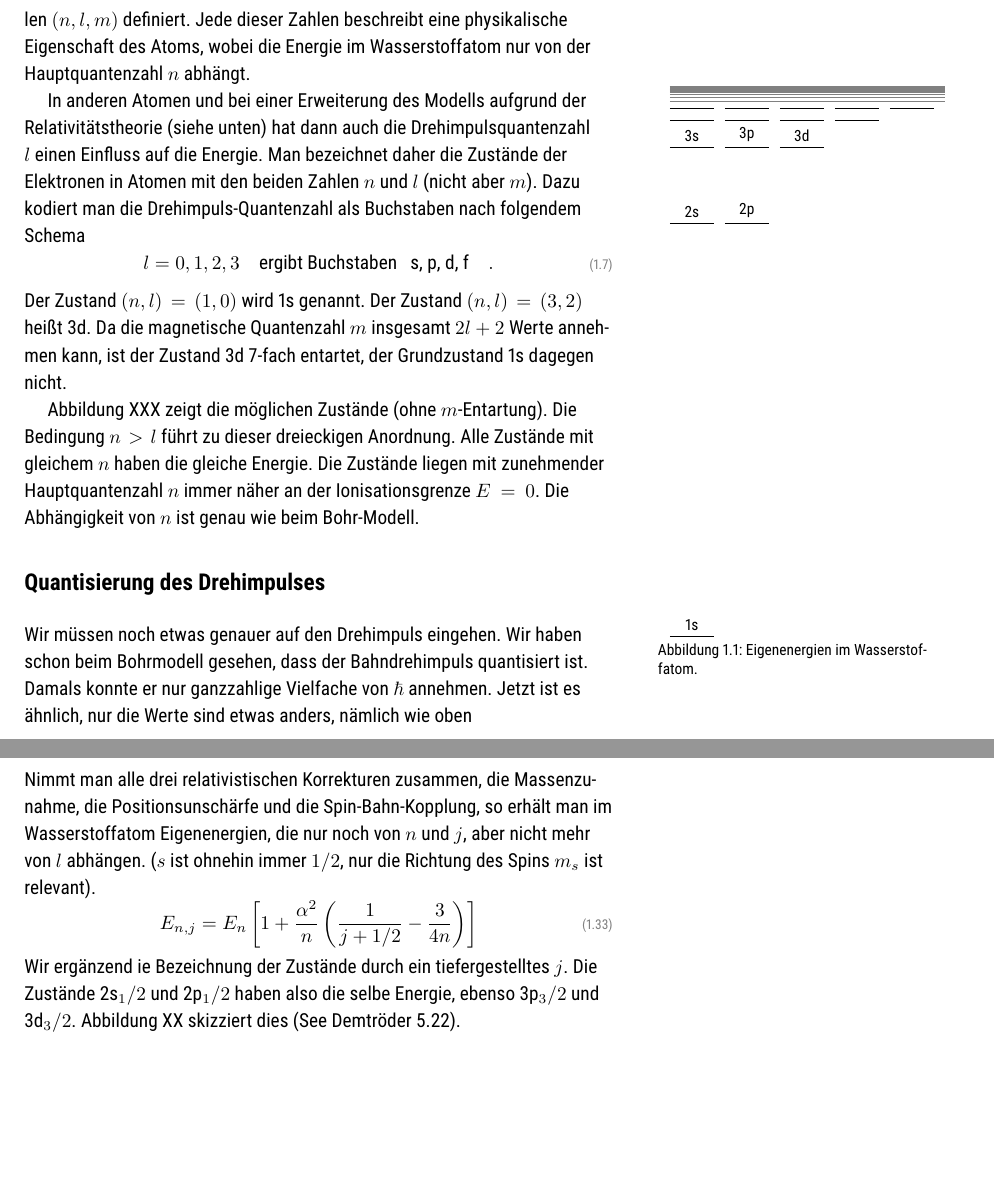
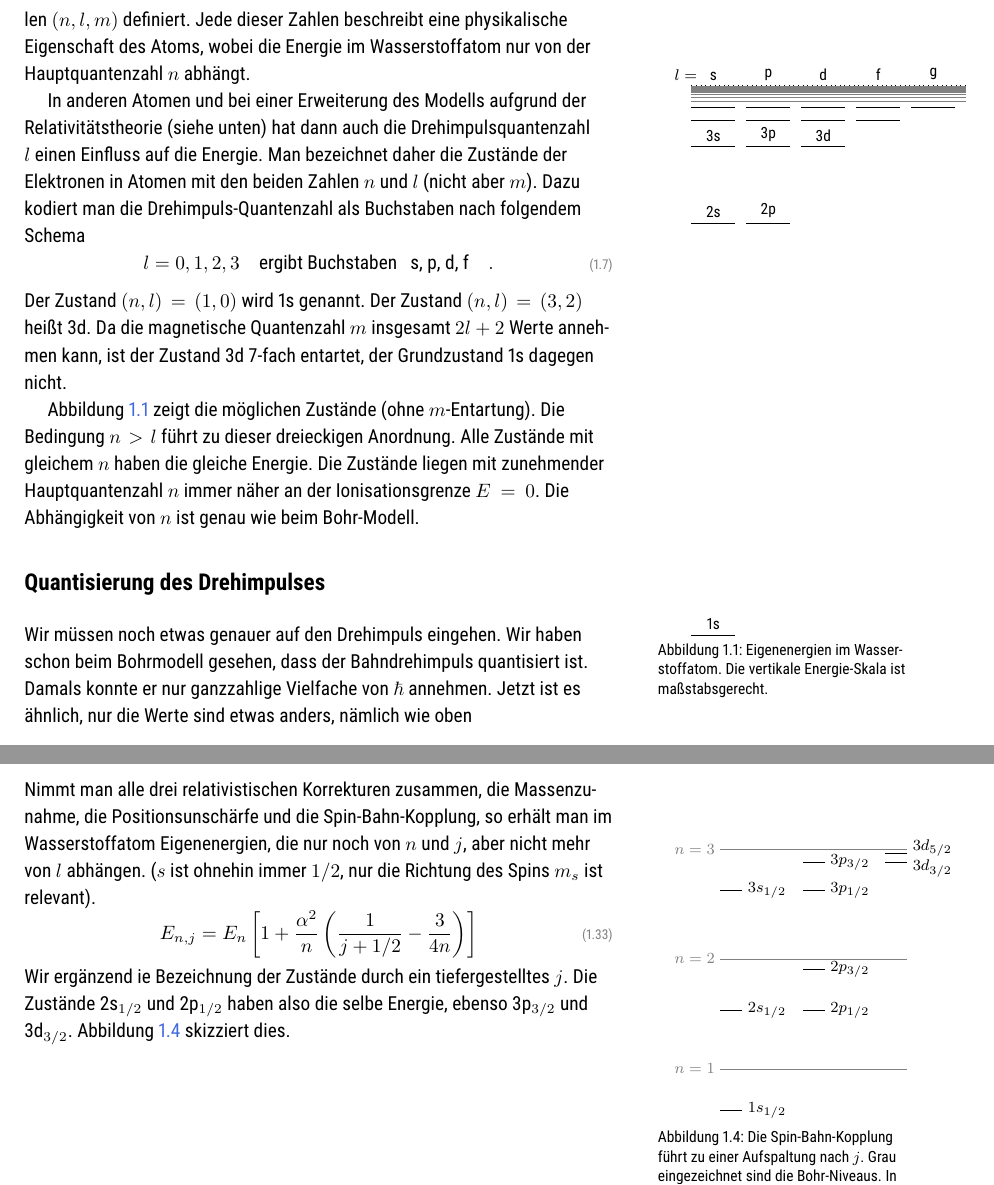
Before and after one commit to Lippitz-Lab/EPM1, a LaTeX thesis (aufbau_der_materie_1.tex, which reads 5_H_atom/5_H_atom.tex, 5_H_atom/H_SG_energien.tikz.tex, 5_H_atom/H_sl_energien.tikz.tex): two parts of pages 7 and 13 of 21, joined at a grey line, cut so that both start at the same text, the shorter picture padded with empty space. Compiled offline with pdfLaTeX; TikZ figures are drawn from their code, not taken from saved files.

Commit message:
Kap.5 ohne WF und Sg, aber fertig

```diff
--- a/5_H_atom/5_H_atom.tex
+++ b/5_H_atom/5_H_atom.tex
@@ -87,10 +87,11 @@ Der Zustand $(n,l) = (1,0)$ wird 1s genannt. Der Zustand $(n,l) = (3,2)$ heißt
 
 \begin{marginfigure}
     \inputtikz{\currfiledir H_SG_energien}
-    \caption{Eigenenergien im Wasserstoffatom.}
+    \caption{Eigenenergien im Wasserstoffatom. Die vertikale Energie-Skala ist maßstabsgerecht.}
+    \label{fig:5_H_SG_energien}
 \end{marginfigure}
 
-Abbildung XXX zeigt die möglichen Zustände (ohne $m$-Entartung). Die Bedingung $n > l$ führt zu dieser dreieckigen Anordnung. Alle Zustände mit gleichem $n$ haben die gleiche Energie. Die Zustände liegen mit zunehmender Hauptquantenzahl $n$ immer näher an der Ionisationsgrenze $E=0$. Die Abhängigkeit von $n$ ist genau wie beim Bohr-Modell.
+Abbildung  \ref{fig:5_H_SG_energien} zeigt die möglichen Zustände (ohne $m$-Entartung). Die Bedingung $n > l$ führt zu dieser dreieckigen Anordnung. Alle Zustände mit gleichem $n$ haben die gleiche Energie. Die Zustände liegen mit zunehmender Hauptquantenzahl $n$ immer näher an der Ionisationsgrenze $E=0$. Die Abhängigkeit von $n$ ist genau wie beim Bohr-Modell.
 
 
 \section{Quantisierung des Drehimpulses}
@@ -318,9 +319,13 @@ Nimmt man alle drei relativistischen Korrekturen zusammen, die Massenzunahme, di
 \begin{equation}
     E_{n,j} = E_n \left[ 1 + \frac{\alpha^2}{n} \left( \frac{1}{j + 1/2} - \frac{3}{4n} \right) \right]
 \end{equation}
-Wir ergänzend ie Bezeichnung der   Zustände durch ein tiefergestelltes $j$. Die Zustände 2s$_1/2$ und 2p$_1/2$ haben also die selbe Energie, ebenso  3p$_3/2$ und 3d$_3/2$. Abbildung XX skizziert dies (See Demtröder 5.22).
+Wir ergänzend ie Bezeichnung der   Zustände durch ein tiefergestelltes $j$. Die Zustände 2s$_{1/2}$ und 2p$_{1/2}$ haben also die selbe Energie, ebenso  3p$_{3/2}$ und 3d$_{3/2}$. Abbildung \ref{fig:5_H_sl_energien} skizziert dies.
 
-
+\begin{marginfigure}
+    \inputtikz{\currfiledir H_sl_energien}
+    \caption{Die Spin-Bahn-Kopplung führt zu einer Aufspaltung nach $j$. Grau eingezeichnet sind die Bohr-Niveaus. In der Darstellung ändert sich die Energie-Skalierung mit $n$.}
+    \label{fig:5_H_sl_energien}
+\end{marginfigure}
 
 
 
--- a/5_H_atom/H_SG_energien.tikz.tex
+++ b/5_H_atom/H_SG_energien.tikz.tex
@@ -42,7 +42,13 @@
 
 \fill[gray] (0,0) rectangle (5,{-\E/(15*15)});
 
+\node[above] at (-0.1, 0) {$l=$};
 
+\node[above] at (0.5*\dL, 0) {s};
+\node[above] at (1.5*\dL + \dx, 0) {p};
+\node[above] at (2.5*\dL + 2*\dx, 0) {d};
+\node[above] at (3.5*\dL + 3*\dx, 0) {f};
+\node[above] at (4.5*\dL + 4*\dx, 0) {g};
 
 \end{tikzpicture}
 
--- /dev/null
+++ b/5_H_atom/H_sl_energien.tikz.tex
@@ -0,0 +1,45 @@
+% \documentclass{standalone}
+% \input{../tikz_header}
+
+% \begin{document}
+
+
+
+\begin{tikzpicture}[font=\footnotesize]
+  % (- 1/n * (1 / (j + 0.5) - 3/4n ))
+  \def\DE(#1, #2){-3/#1 * (1 / (#2 + 0.5) - 3 / (4 * #1))}
+
+  \tikzmath{ \dL = 0.4; \dx=1.1;}
+
+
+  % n = 1
+  \begin{scope}
+      \draw[gray] node[left] {$n=1$ } (0, 0)  --  ++ (3*\dL + 2*\dx,0);
+      \draw (0, {\DE(1, 0.5)}) -- ++ (\dL, 0) node[right] {$1s_{1/2}$};
+    \end{scope}
+
+  % n = 2
+  \begin{scope}[yshift=2cm]
+    \draw[gray] node[left] {$n=2$ } (0, 0)   --  ++ (3*\dL + 2*\dx,0);
+    \draw (0, {\DE(2, 0.5)}) -- ++ (\dL, 0) node[right] {$2s_{1/2}$};
+
+    \draw (1*\dL + \dx, {\DE(2, 0.5)}) -- ++ (\dL, 0) node[right] {$2p_{1/2}$};
+    \draw (1*\dL + \dx, {\DE(2, 1.5)}) -- ++ (\dL, 0) node[right] {$2p_{3/2}$};
+\end{scope}
+
+  % n = 3
+  \begin{scope}[yshift=4cm]
+    \draw[gray] node[left] {$n=3$ } (0, 0)  --  ++ (3*\dL + 2*\dx,0);
+    \draw (0, {\DE(3, 0.5)}) -- ++ (\dL, 0) node[right] {$3s_{1/2}$};
+
+    \draw (1*\dL + \dx, {\DE(3, 0.5)}) -- ++ (\dL, 0) node[right] {$3p_{1/2}$};
+    \draw (1*\dL + \dx, {\DE(3, 1.5)}) -- ++ (\dL, 0) node[right] {$3p_{3/2}$};
+
+    \draw (2*\dL + 2*\dx, {\DE(3, 1.5)}) -- ++ (\dL, 0) node[right,yshift=-3] {$3d_{3/2}$};
+    \draw (2*\dL + 2*\dx, {\DE(3, 2.5)}) -- ++ (\dL, 0) node[right,yshift=3] {$3d_{5/2}$};
+\end{scope}
+
+\end{tikzpicture}
+
+
+%\end{document}
```
Also changed, not shown: aufbau_der_materie_1.pdf, tikz_external/5_H_atom/H_SG_energien.pdf, tikz_external/5_H_atom/H_sl_energien.pdf (added).
